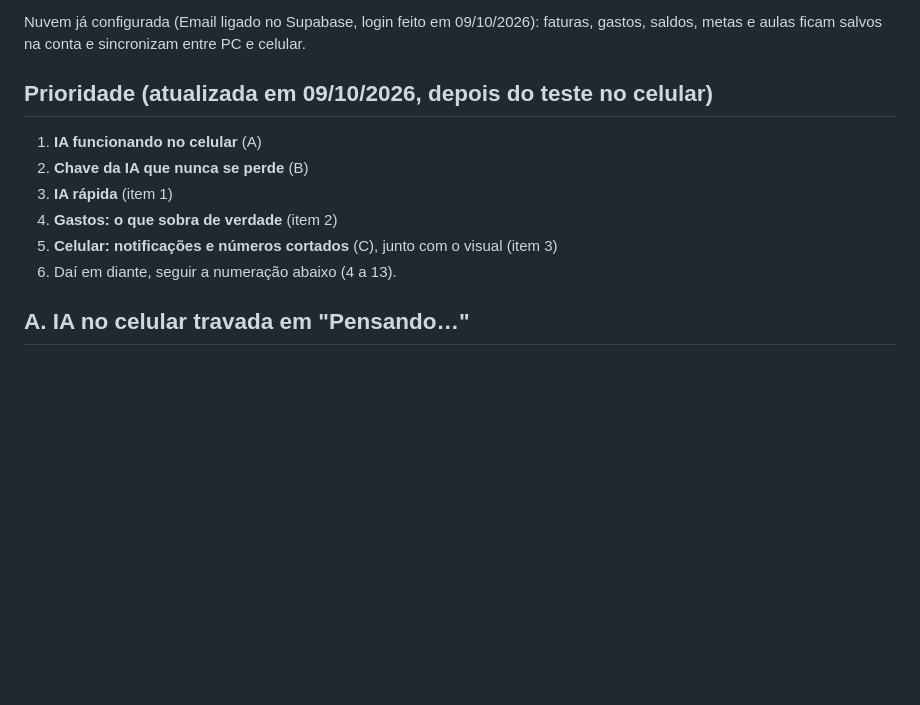
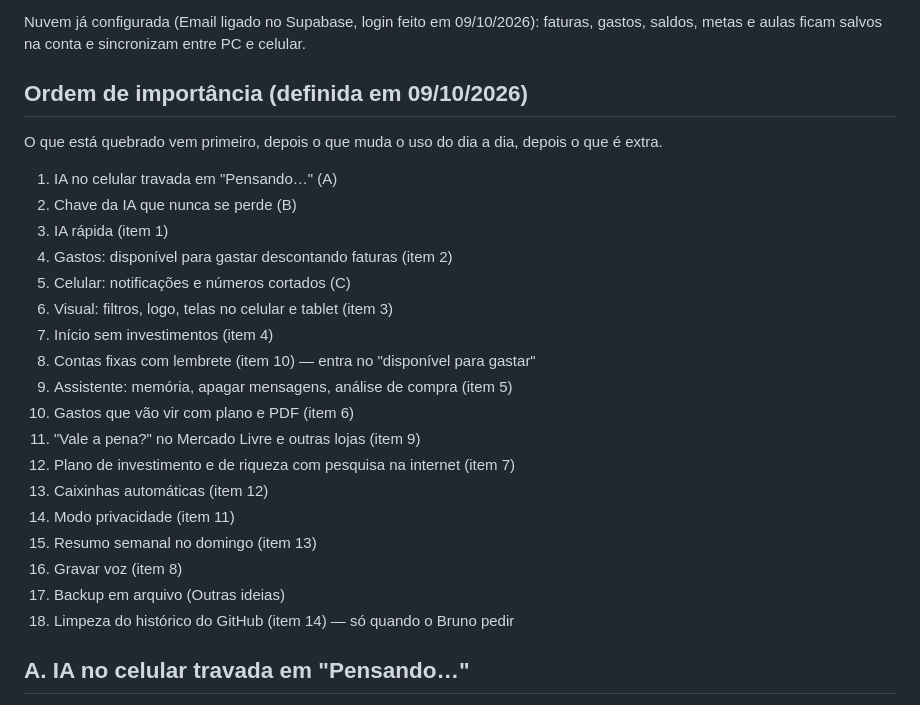
Before and after one commit to brunoosz/app, a Markdown page: docs/PLANO.md, the part around the change. Drawn GitHub-style; blank space fills up the shorter version.

Commit message:
Plano: ordem de importância
Co-Authored-By: Claude Opus 5.5 <noreply@anthropic.com>
Claude-Session: https://claude.ai/code/session_01RwgbpALPatk5QtDrUXdCw4

```diff
--- a/docs/PLANO.md
+++ b/docs/PLANO.md
@@ -4,13 +4,27 @@ Pedidos de 09/10/2026, na ordem em que devem ser feitos. Cada etapa vira uma ver
 
 Nuvem já configurada (Email ligado no Supabase, login feito em 09/10/2026): faturas, gastos, saldos, metas e aulas ficam salvos na conta e sincronizam entre PC e celular.
 
-## Prioridade (atualizada em 09/10/2026, depois do teste no celular)
-1. **IA funcionando no celular** (A)
-2. **Chave da IA que nunca se perde** (B)
-3. **IA rápida** (item 1)
-4. **Gastos: o que sobra de verdade** (item 2)
-5. **Celular: notificações e números cortados** (C), junto com o visual (item 3)
-6. Daí em diante, seguir a numeração abaixo (4 a 13).
+## Ordem de importância (definida em 09/10/2026)
+O que está quebrado vem primeiro, depois o que muda o uso do dia a dia, depois o que é extra.
+
+1. IA no celular travada em "Pensando…" (A)
+2. Chave da IA que nunca se perde (B)
+3. IA rápida (item 1)
+4. Gastos: disponível para gastar descontando faturas (item 2)
+5. Celular: notificações e números cortados (C)
+6. Visual: filtros, logo, telas no celular e tablet (item 3)
+7. Início sem investimentos (item 4)
+8. Contas fixas com lembrete (item 10) — entra no "disponível para gastar"
+9. Assistente: memória, apagar mensagens, análise de compra (item 5)
+10. Gastos que vão vir com plano e PDF (item 6)
+11. "Vale a pena?" no Mercado Livre e outras lojas (item 9)
+12. Plano de investimento e de riqueza com pesquisa na internet (item 7)
+13. Caixinhas automáticas (item 12)
+14. Modo privacidade (item 11)
+15. Resumo semanal no domingo (item 13)
+16. Gravar voz (item 8)
+17. Backup em arquivo (Outras ideias)
+18. Limpeza do histórico do GitHub (item 14) — só quando o Bruno pedir
 
 ## A. IA no celular travada em "Pensando…"
 - No celular (1.0.23, "Automático · GLM 5.3") a pergunta "teste" fica parada em "Pensando…". No PC funciona.
```
